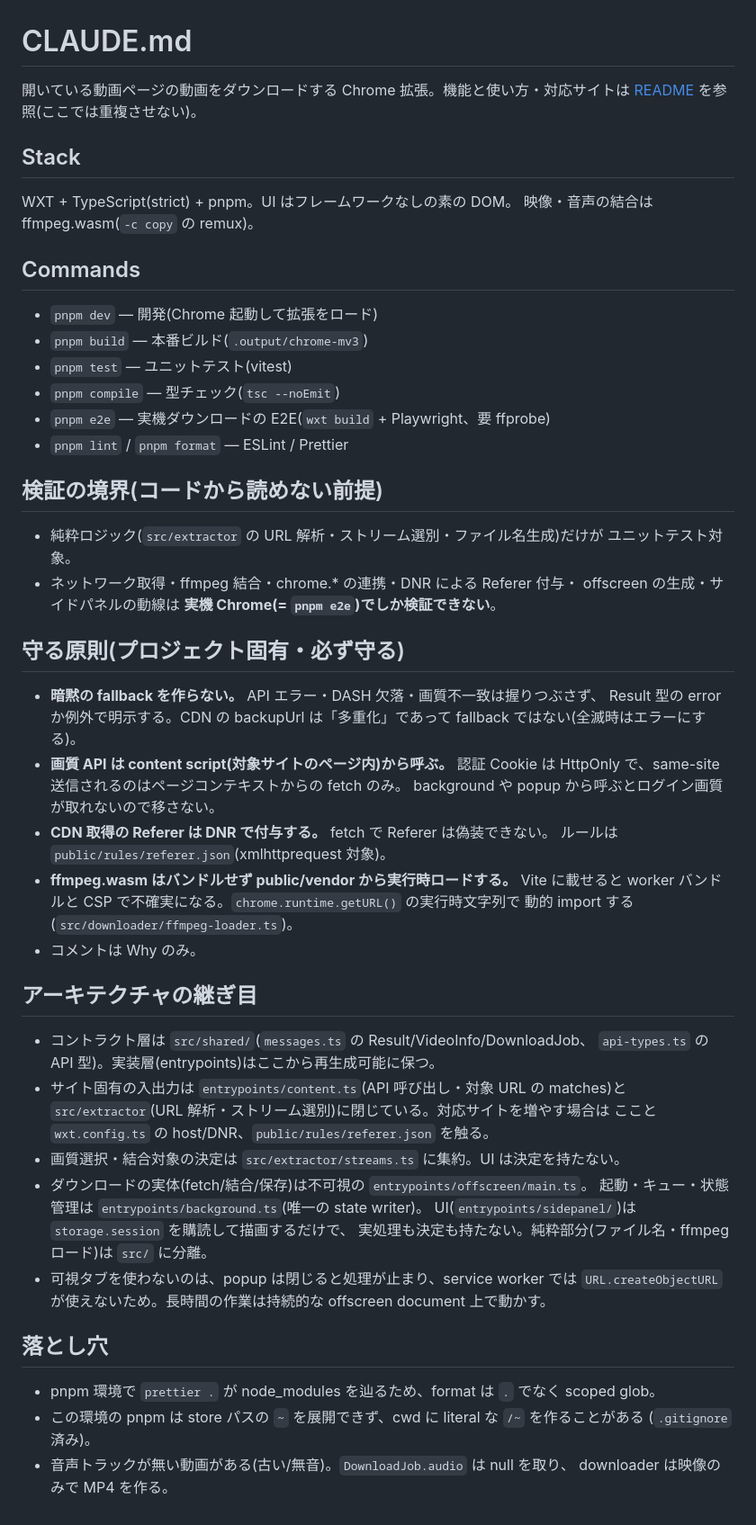
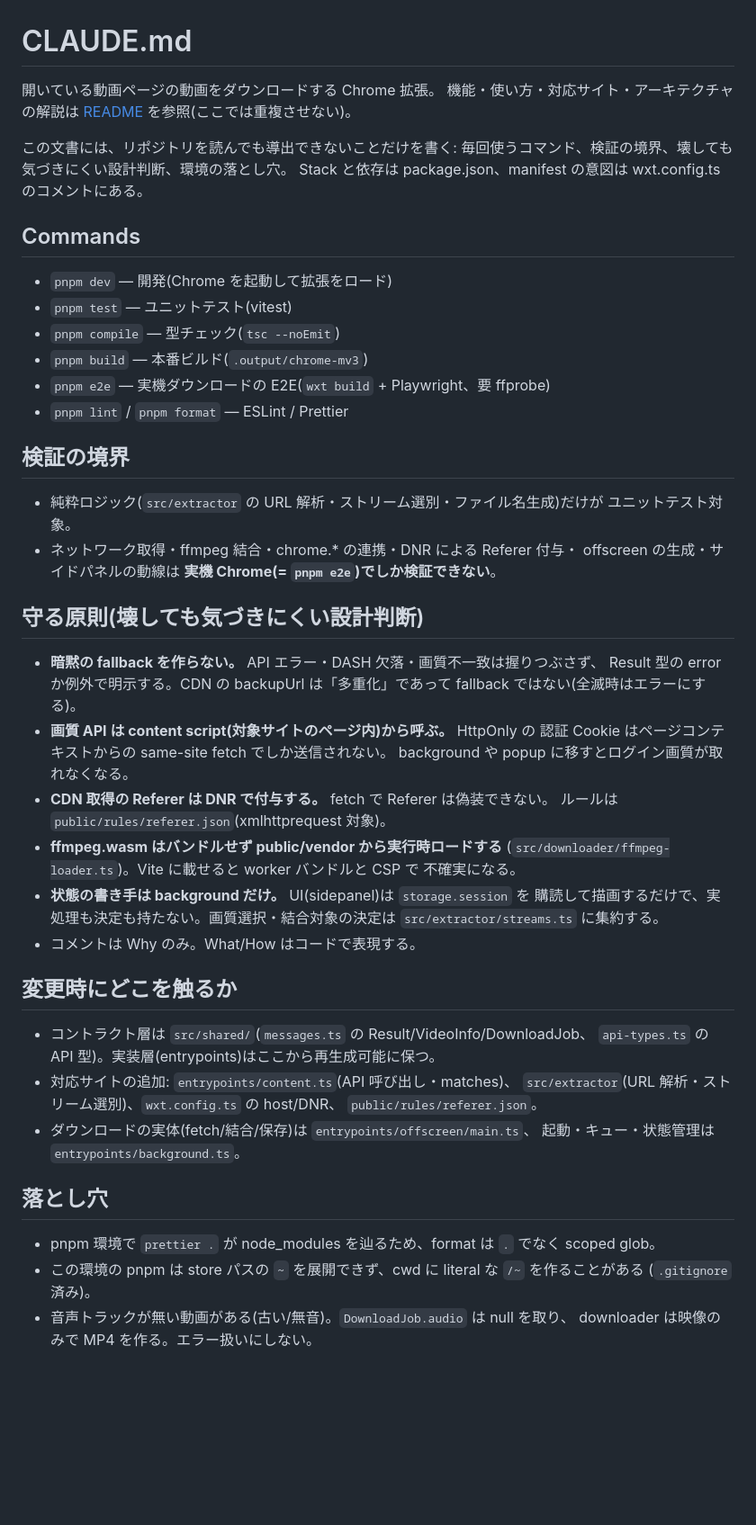
Before and after one commit to kokoichi206-sandbox/media-capture-helper, a Markdown page: CLAUDE.md, the part around the change. Shown at 90% size. GitHub-like rendering; blank space fills up the shorter version.

Commit message:
README と CLAUDE.md を整備
- CLAUDE.md をリポジトリから導出できない情報だけに絞る
  (Stack セクションと README「仕組み」と重複する解説を削除、
  冒頭に記載基準を明文化)
- background 唯一の state writer / UI は決定を持たない、を守る原則に移動
- README に免責事項を追加

Co-Authored-By: Claude Fable 5 <noreply@anthropic.com>

```diff
--- a/CLAUDE.md
+++ b/CLAUDE.md
@@ -1,22 +1,22 @@
 # CLAUDE.md
 
-開いている動画ページの動画をダウンロードする Chrome 拡張。機能と使い方・対応サイトは [README](./README.md) を参照(ここでは重複させない)。
+開いている動画ページの動画をダウンロードする Chrome 拡張。
+機能・使い方・対応サイト・アーキテクチャの解説は [README](./README.md) を参照(ここでは重複させない)。
 
-## Stack
-
-WXT + TypeScript(strict) + pnpm。UI はフレームワークなしの素の DOM。
-映像・音声の結合は ffmpeg.wasm(`-c copy` の remux)。
+この文書には、リポジトリを読んでも導出できないことだけを書く:
+毎回使うコマンド、検証の境界、壊しても気づきにくい設計判断、環境の落とし穴。
+Stack と依存は package.json、manifest の意図は wxt.config.ts のコメントにある。
 
 ## Commands
 
-- `pnpm dev` — 開発(Chrome 起動して拡張をロード)
-- `pnpm build` — 本番ビルド(`.output/chrome-mv3`)
+- `pnpm dev` — 開発(Chrome を起動して拡張をロード)
 - `pnpm test` — ユニットテスト(vitest)
 - `pnpm compile` — 型チェック(`tsc --noEmit`)
+- `pnpm build` — 本番ビルド(`.output/chrome-mv3`)
 - `pnpm e2e` — 実機ダウンロードの E2E(`wxt build` + Playwright、要 ffprobe)
 - `pnpm lint` / `pnpm format` — ESLint / Prettier
 
-## 検証の境界(コードから読めない前提)
+## 検証の境界
 
 - 純粋ロジック(`src/extractor` の URL 解析・ストリーム選別・ファイル名生成)だけが
   ユニットテスト対象。
@@ -24,36 +24,33 @@ WXT + TypeScript(strict) + pnpm。UI はフレームワークなしの素の DOM
   offscreen の生成・サイドパネルの動線は
   **実機 Chrome(= `pnpm e2e`)でしか検証できない**。
 
-## 守る原則(プロジェクト固有・必ず守る)
+## 守る原則(壊しても気づきにくい設計判断)
 
 - **暗黙の fallback を作らない。** API エラー・DASH 欠落・画質不一致は握りつぶさず、
   Result 型の error か例外で明示する。CDN の backupUrl は「多重化」であって
   fallback ではない(全滅時はエラーにする)。
-- **画質 API は content script(対象サイトのページ内)から呼ぶ。** 認証 Cookie は
-  HttpOnly で、same-site 送信されるのはページコンテキストからの fetch のみ。
-  background や popup から呼ぶとログイン画質が取れないので移さない。
+- **画質 API は content script(対象サイトのページ内)から呼ぶ。** HttpOnly の
+  認証 Cookie はページコンテキストからの same-site fetch でしか送信されない。
+  background や popup に移すとログイン画質が取れなくなる。
 - **CDN 取得の Referer は DNR で付与する。** fetch で Referer は偽装できない。
   ルールは `public/rules/referer.json`(xmlhttprequest 対象)。
-- **ffmpeg.wasm はバンドルせず public/vendor から実行時ロードする。** Vite に載せると
-  worker バンドルと CSP で不確実になる。`chrome.runtime.getURL()` の実行時文字列で
-  動的 import する(`src/downloader/ffmpeg-loader.ts`)。
-- コメントは Why のみ。
+- **ffmpeg.wasm はバンドルせず public/vendor から実行時ロードする**
+  (`src/downloader/ffmpeg-loader.ts`)。Vite に載せると worker バンドルと CSP で
+  不確実になる。
+- **状態の書き手は background だけ。** UI(sidepanel)は `storage.session` を
+  購読して描画するだけで、実処理も決定も持たない。画質選択・結合対象の決定は
+  `src/extractor/streams.ts` に集約する。
+- コメントは Why のみ。What/How はコードで表現する。
 
-## アーキテクチャの継ぎ目
+## 変更時にどこを触るか
 
 - コントラクト層は `src/shared/`(`messages.ts` の Result/VideoInfo/DownloadJob、
   `api-types.ts` の API 型)。実装層(entrypoints)はここから再生成可能に保つ。
-- サイト固有の入出力は `entrypoints/content.ts`(API 呼び出し・対象 URL の matches)と
-  `src/extractor`(URL 解析・ストリーム選別)に閉じている。対応サイトを増やす場合は
-  ここと `wxt.config.ts` の host/DNR、`public/rules/referer.json` を触る。
-- 画質選択・結合対象の決定は `src/extractor/streams.ts` に集約。UI は決定を持たない。
-- ダウンロードの実体(fetch/結合/保存)は不可視の `entrypoints/offscreen/main.ts`。
-  起動・キュー・状態管理は `entrypoints/background.ts`(唯一の state writer)。
-  UI(`entrypoints/sidepanel/`)は `storage.session` を購読して描画するだけで、
-  実処理も決定も持たない。純粋部分(ファイル名・ffmpeg ロード)は `src/` に分離。
-- 可視タブを使わないのは、popup は閉じると処理が止まり、service worker では
-  `URL.createObjectURL` が使えないため。長時間の作業は持続的な offscreen document
-  上で動かす。
+- 対応サイトの追加: `entrypoints/content.ts`(API 呼び出し・matches)、
+  `src/extractor`(URL 解析・ストリーム選別)、`wxt.config.ts` の host/DNR、
+  `public/rules/referer.json`。
+- ダウンロードの実体(fetch/結合/保存)は `entrypoints/offscreen/main.ts`、
+  起動・キュー・状態管理は `entrypoints/background.ts`。
 
 ## 落とし穴
 
@@ -61,4 +58,4 @@ WXT + TypeScript(strict) + pnpm。UI はフレームワークなしの素の DOM
 - この環境の pnpm は store パスの `~` を展開できず、cwd に literal な `/~` を作ることがある
   (`.gitignore` 済み)。
 - 音声トラックが無い動画がある(古い/無音)。`DownloadJob.audio` は null を取り、
-  downloader は映像のみで MP4 を作る。
+  downloader は映像のみで MP4 を作る。エラー扱いにしない。
```
Also changed, not shown: README.md (+10 -0 lines).
